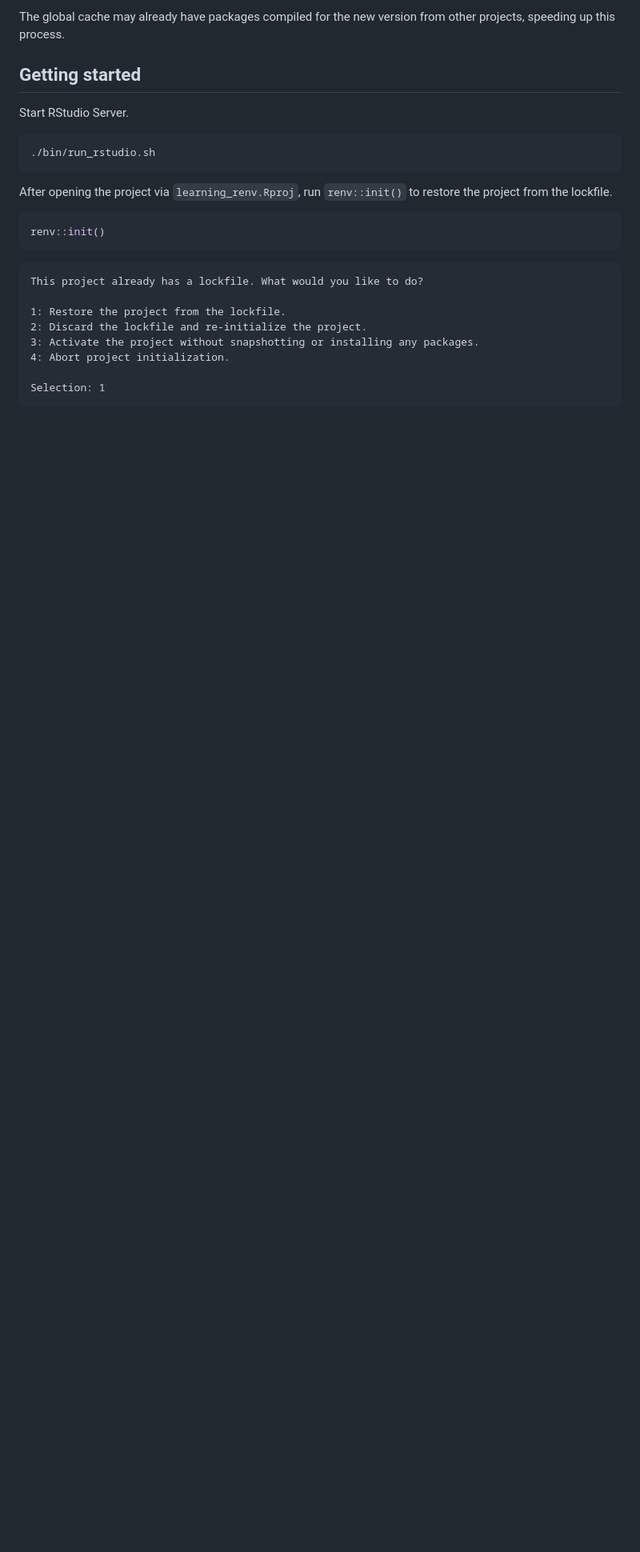
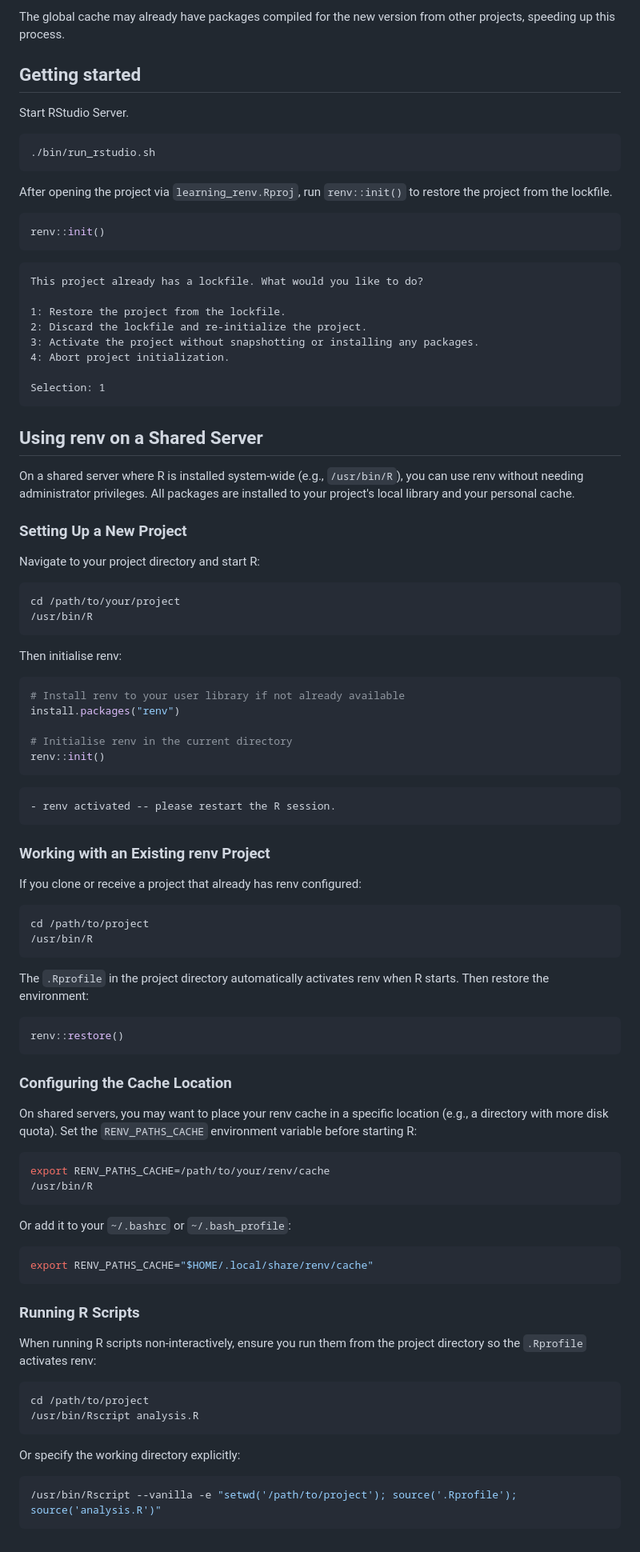
Before and after one commit to davetang/learning_renv, a Markdown page: README.md, the part around the change. Shown at 80% size. Rendered like a GitHub page; blank space fills up the shorter version.

Commit message:
Using renv on a shared server

````diff
--- a/README.md
+++ b/README.md
@@ -212,3 +212,74 @@ This project already has a lockfile. What would you like to do?
 
 Selection: 1
 ```
+
+## Using renv on a Shared Server
+
+On a shared server where R is installed system-wide (e.g., `/usr/bin/R`), you can use renv without needing administrator privileges. All packages are installed to your project's local library and your personal cache.
+
+### Setting Up a New Project
+
+Navigate to your project directory and start R:
+
+```console
+cd /path/to/your/project
+/usr/bin/R
+```
+
+Then initialise renv:
+
+```r
+# Install renv to your user library if not already available
+install.packages("renv")
+
+# Initialise renv in the current directory
+renv::init()
+```
+```
+- renv activated -- please restart the R session.
+```
+
+### Working with an Existing renv Project
+
+If you clone or receive a project that already has renv configured:
+
+```console
+cd /path/to/project
+/usr/bin/R
+```
+
+The `.Rprofile` in the project directory automatically activates renv when R starts. Then restore the environment:
+
+```r
+renv::restore()
+```
+
+### Configuring the Cache Location
+
+On shared servers, you may want to place your renv cache in a specific location (e.g., a directory with more disk quota). Set the `RENV_PATHS_CACHE` environment variable before starting R:
+
+```console
+export RENV_PATHS_CACHE=/path/to/your/renv/cache
+/usr/bin/R
+```
+
+Or add it to your `~/.bashrc` or `~/.bash_profile`:
+
+```bash
+export RENV_PATHS_CACHE="$HOME/.local/share/renv/cache"
+```
+
+### Running R Scripts
+
+When running R scripts non-interactively, ensure you run them from the project directory so the `.Rprofile` activates renv:
+
+```console
+cd /path/to/project
+/usr/bin/Rscript analysis.R
+```
+
+Or specify the working directory explicitly:
+
+```console
+/usr/bin/Rscript --vanilla -e "setwd('/path/to/project'); source('.Rprofile'); source('analysis.R')"
+```
````
